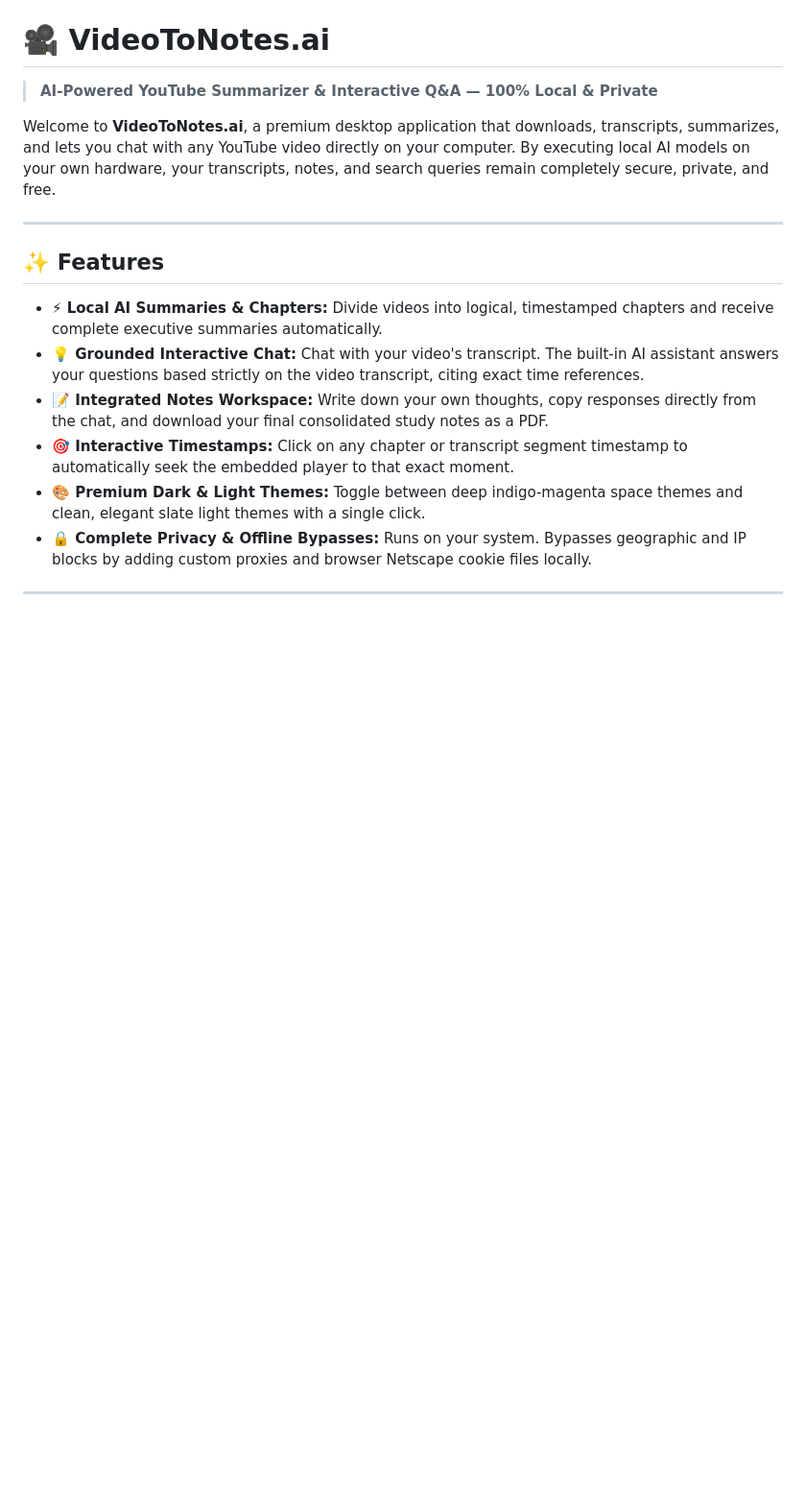
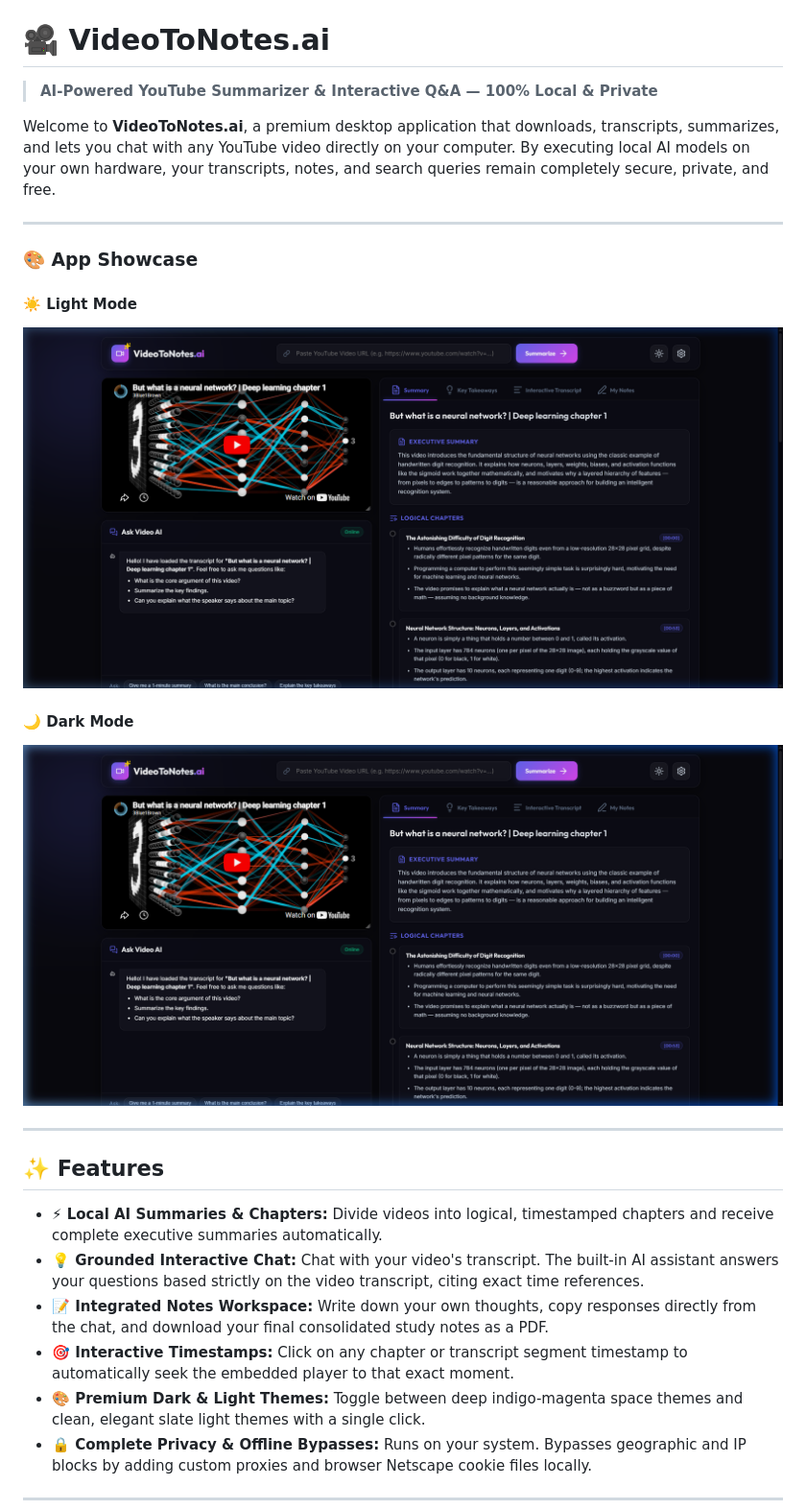
Before and after one commit to Aryanbhim/videotonotes, a Markdown page: README.md, the part around the change. Shown at 96% size. Rendered like a GitHub page; pictures changed too: dark_mode.png (added), light_mode.png (added); blank space fills up the shorter version.

Commit message:
Add Light and Dark Theme screenshots to README and update package

```diff
--- a/README.md
+++ b/README.md
@@ -2,6 +2,16 @@
 > **AI-Powered YouTube Summarizer & Interactive Q&A — 100% Local & Private**
 
 Welcome to **VideoToNotes.ai**, a premium desktop application that downloads, transcripts, summarizes, and lets you chat with any YouTube video directly on your computer. By executing local AI models on your own hardware, your transcripts, notes, and search queries remain completely secure, private, and free.
+
+---
+
+### 🎨 App Showcase
+
+#### ☀️ Light Mode
+![Light Mode Screenshot](light_mode.png)
+
+#### 🌙 Dark Mode
+![Dark Mode Screenshot](dark_mode.png)
 
 ---
 
```
Also changed, not shown: 1 other file.
